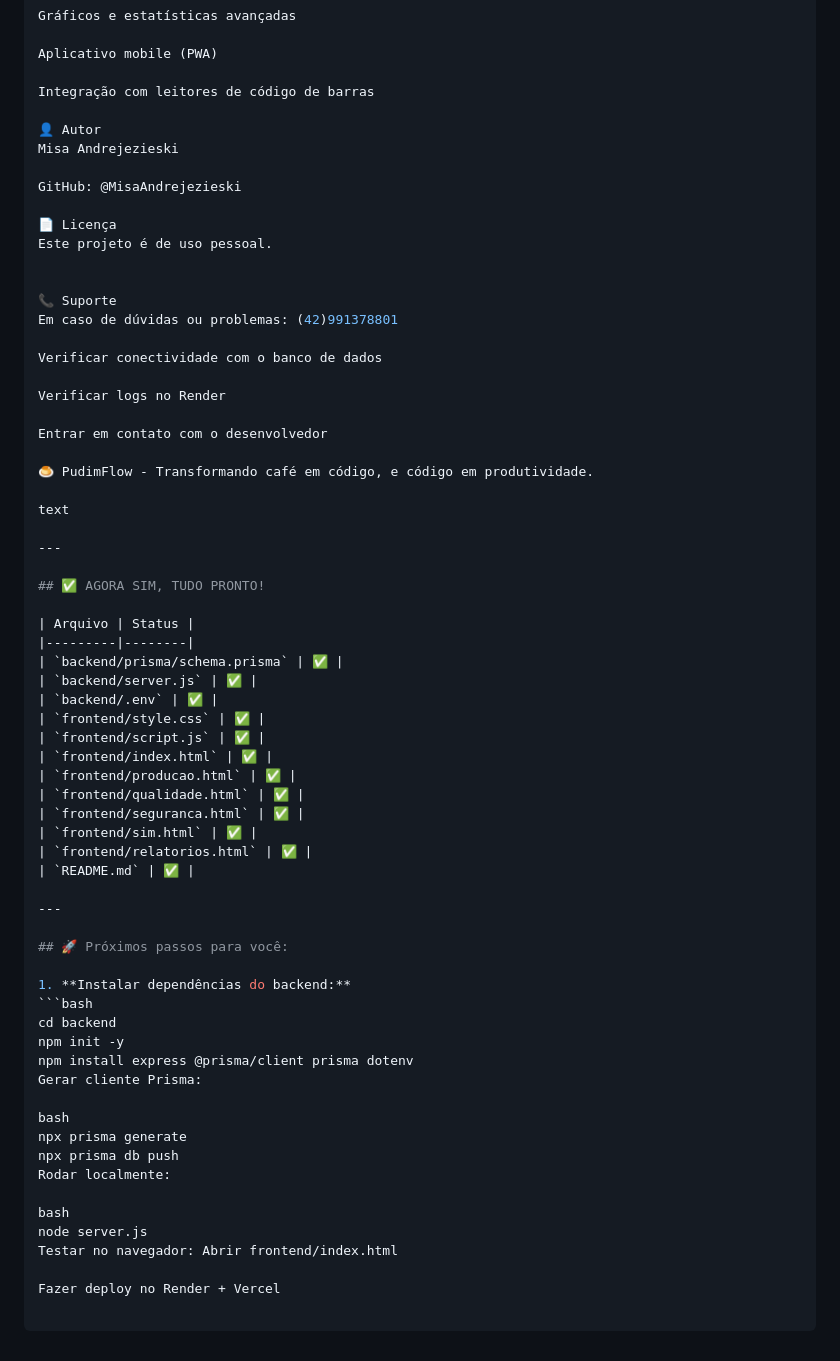
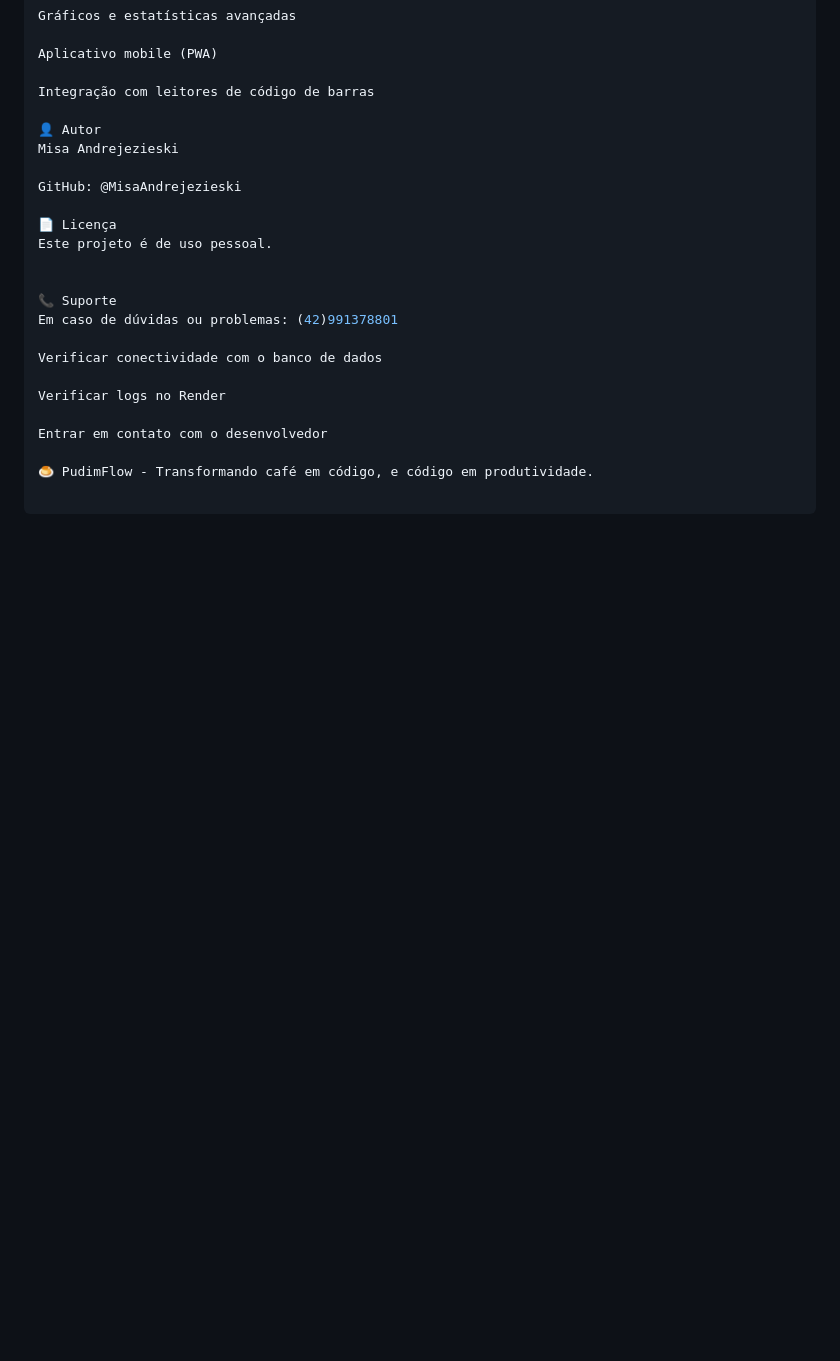
Before and after one commit to MisaAndrejezieski/pudimflow, a Markdown page: README.md, the part around the change. Rendered like a GitHub page; blank space fills up the shorter version.

````diff
--- a/README.md
+++ b/README.md
@@ -198,46 +198,3 @@ Verificar logs no Render
 Entrar em contato com o desenvolvedor
 
 🍮 PudimFlow - Transformando café em código, e código em produtividade.
-
-text
-
----
-
-## ✅ AGORA SIM, TUDO PRONTO!
-
-| Arquivo | Status |
-|---------|--------|
-| `backend/prisma/schema.prisma` | ✅ |
-| `backend/server.js` | ✅ |
-| `backend/.env` | ✅ |
-| `frontend/style.css` | ✅ |
-| `frontend/script.js` | ✅ |
-| `frontend/index.html` | ✅ |
-| `frontend/producao.html` | ✅ |
-| `frontend/qualidade.html` | ✅ |
-| `frontend/seguranca.html` | ✅ |
-| `frontend/sim.html` | ✅ |
-| `frontend/relatorios.html` | ✅ |
-| `README.md` | ✅ |
-
----
-
-## 🚀 Próximos passos para você:
-
-1. **Instalar dependências do backend:**
-```bash
-cd backend
-npm init -y
-npm install express @prisma/client prisma dotenv
-Gerar cliente Prisma:
-
-bash
-npx prisma generate
-npx prisma db push
-Rodar localmente:
-
-bash
-node server.js
-Testar no navegador: Abrir frontend/index.html
-
-Fazer deploy no Render + Vercel
````
